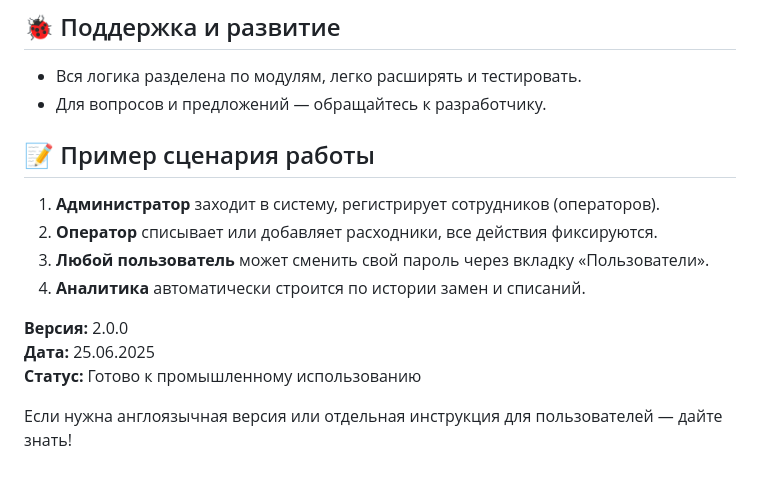
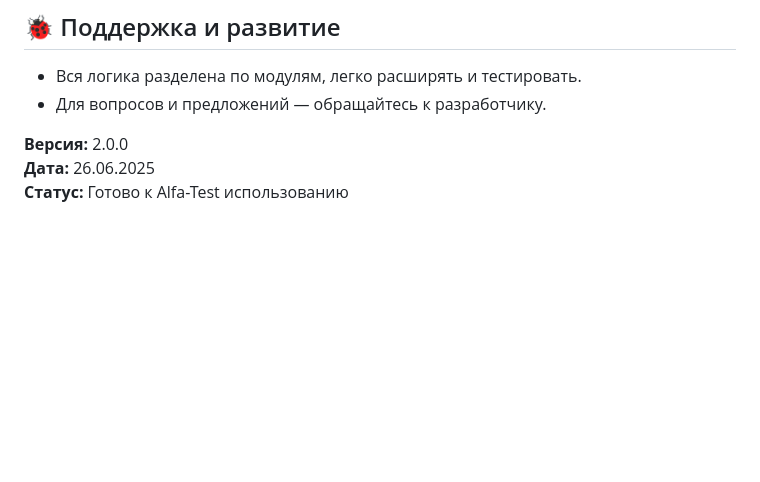
Before and after one commit to Sausage1337/PrinterGuard, a Markdown page: README.md, the part around the change. Rendered like a GitHub page; blank space fills up the shorter version.

```diff
--- a/README.md
+++ b/README.md
@@ -94,15 +94,7 @@ printersbux/
 - Вся логика разделена по модулям, легко расширять и тестировать.
 - Для вопросов и предложений — обращайтесь к разработчику.
 
-## 📝 Пример сценария работы
-
-1. **Администратор** заходит в систему, регистрирует сотрудников (операторов).
-2. **Оператор** списывает или добавляет расходники, все действия фиксируются.
-3. **Любой пользователь** может сменить свой пароль через вкладку «Пользователи».
-4. **Аналитика** автоматически строится по истории замен и списаний.
 
 **Версия:** 2.0.0
-**Дата:** 25.06.2025
-**Статус:** Готово к промышленному использованию
-
-Если нужна англоязычная версия или отдельная инструкция для пользователей — дайте знать!
+**Дата:** 26.06.2025
+**Статус:** Готово к Alfa-Test использованию
```
